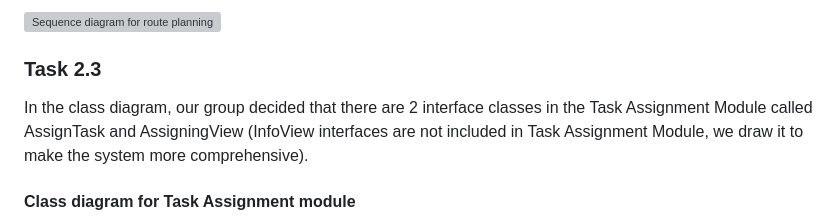
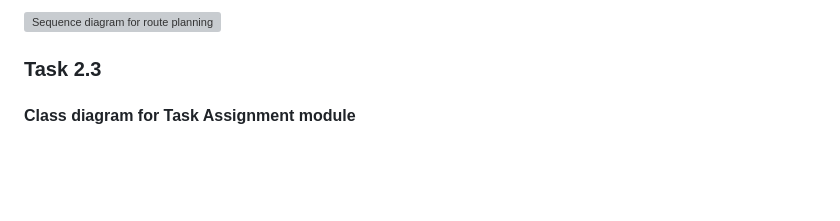
Before and after one commit to ULTIMATE-Mystery/Software-Engineering-HCMUT-Semester-222, a Markdown page: README.md, the part around the change printed below. Drawn GitHub-style; blank space fills up the shorter version; grey boxes are pictures that could not be loaded.

```diff
--- a/README.md
+++ b/README.md
@@ -159,8 +159,4 @@ route.
 ![Sequence diagram for route planning](/Picture/Task%202.2.png?raw=true)
 
 ### Task 2.3
-In the class diagram, our group decided that there are 2 interface classes in the
-Task Assignment Module called AssignTask and AssigningView (InfoView interfaces are
-not included in Task Assignment Module, we draw it to make the system more
-comprehensive).
 #### Class diagram for Task Assignment module
```
Also changed, not shown: other parts of README.md (+35 -3 lines).
